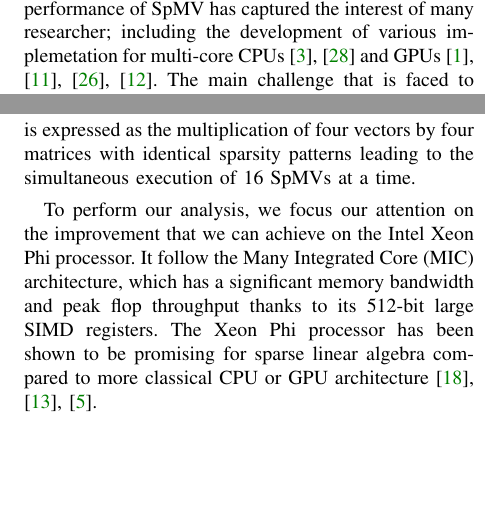
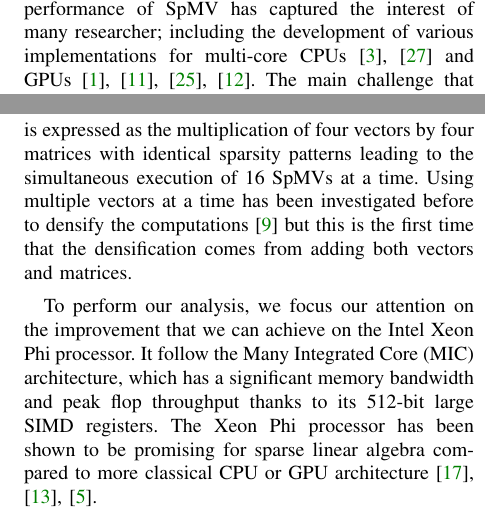
Before and after one commit to esaule/mic-radial, a LaTeX paper (ieee_paper.tex): two parts of the columns of pages 1 and 2 of 10, joined at a grey line, cut so that both start at the same text, the shorter picture padded with empty space. Compiled offline with pdfLaTeX; a LaTeX package or settings file that is missing is left out.

Commit message:
more citations

```diff
--- a/ieee_paper.tex
+++ b/ieee_paper.tex
@@ -105,7 +105,7 @@ important kernel in many fields from scientific computing~\cite{} to
 graph analysis (recommender systems~\cite{Brin98}, graph
 drawing~\cite{Koren05}). So improving the performance of SpMV has
 captured the interest of many researcher; including the development of
-various implemetation for multi-core
+various implementations for multi-core
 CPUs~\cite{Buluc2009SPAA,Williams07} and
 GPUs~\cite{Bell08, conf/ipps/KreutzerHWFBB12,
   journals/concurrency/VazquezFG11,kumar2012accelerating}. The main
@@ -148,7 +148,10 @@ SpMVs simultaneously. In this paper in particular, we investigate the
 case of the derivative of RBFs where four derivatives of four
 different function is expressed as the multiplication of four vectors
 by four matrices with identical sparsity patterns leading to the
-simultaneous execution of 16 SpMVs at a time.
+simultaneous execution of 16 SpMVs at a time. Using multiple vectors
+at a time has been investigated before to densify the
+computations~\cite{Im01} but this is the first time that the
+densification comes from adding both vectors and matrices.
 
 To perform our analysis, we focus our attention on the improvement
 that we can achieve on the Intel Xeon Phi processor. It follow the
```
Also changed, not shown: ieee_paper.tex (2 more changed lines).
